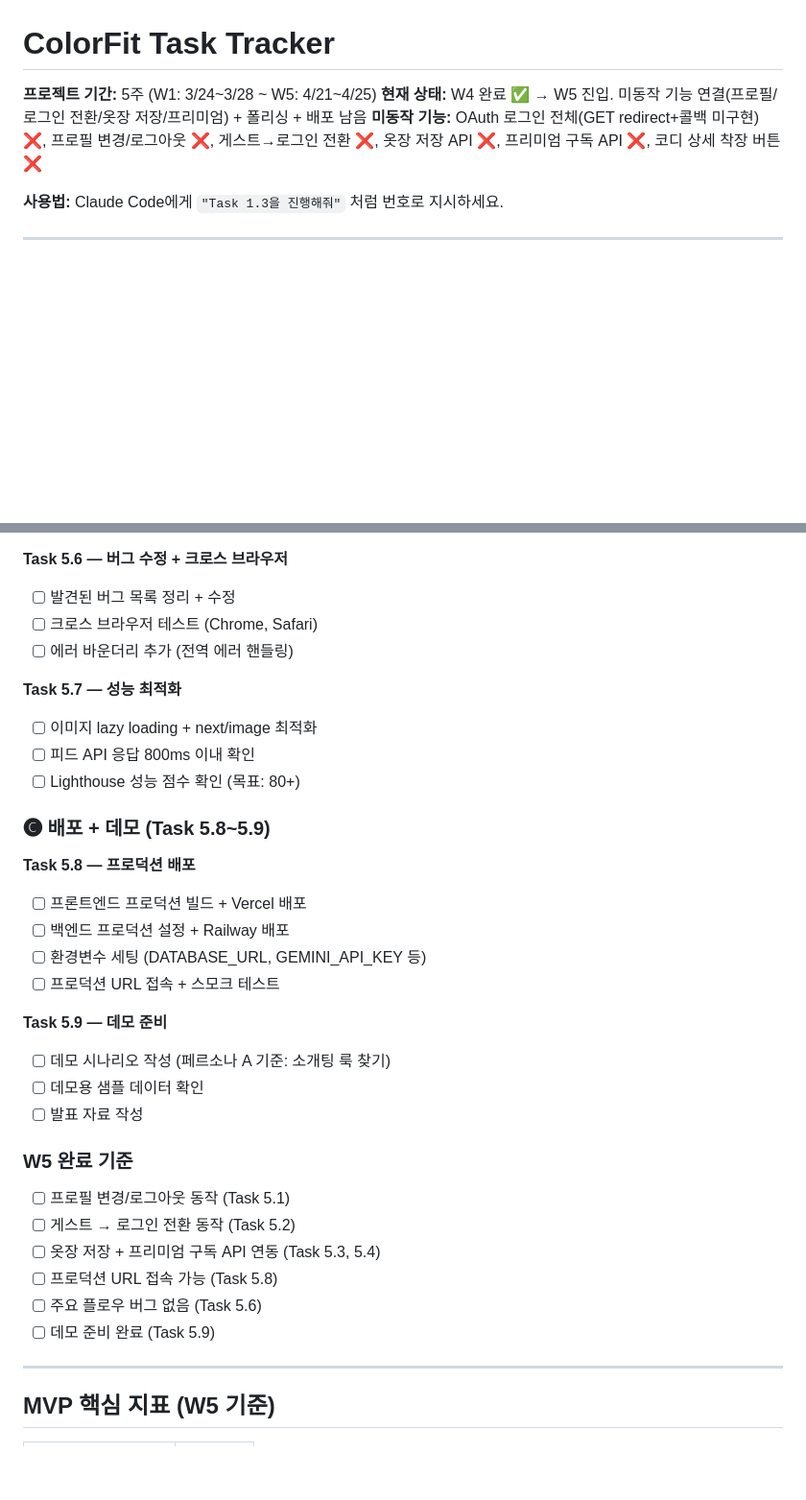
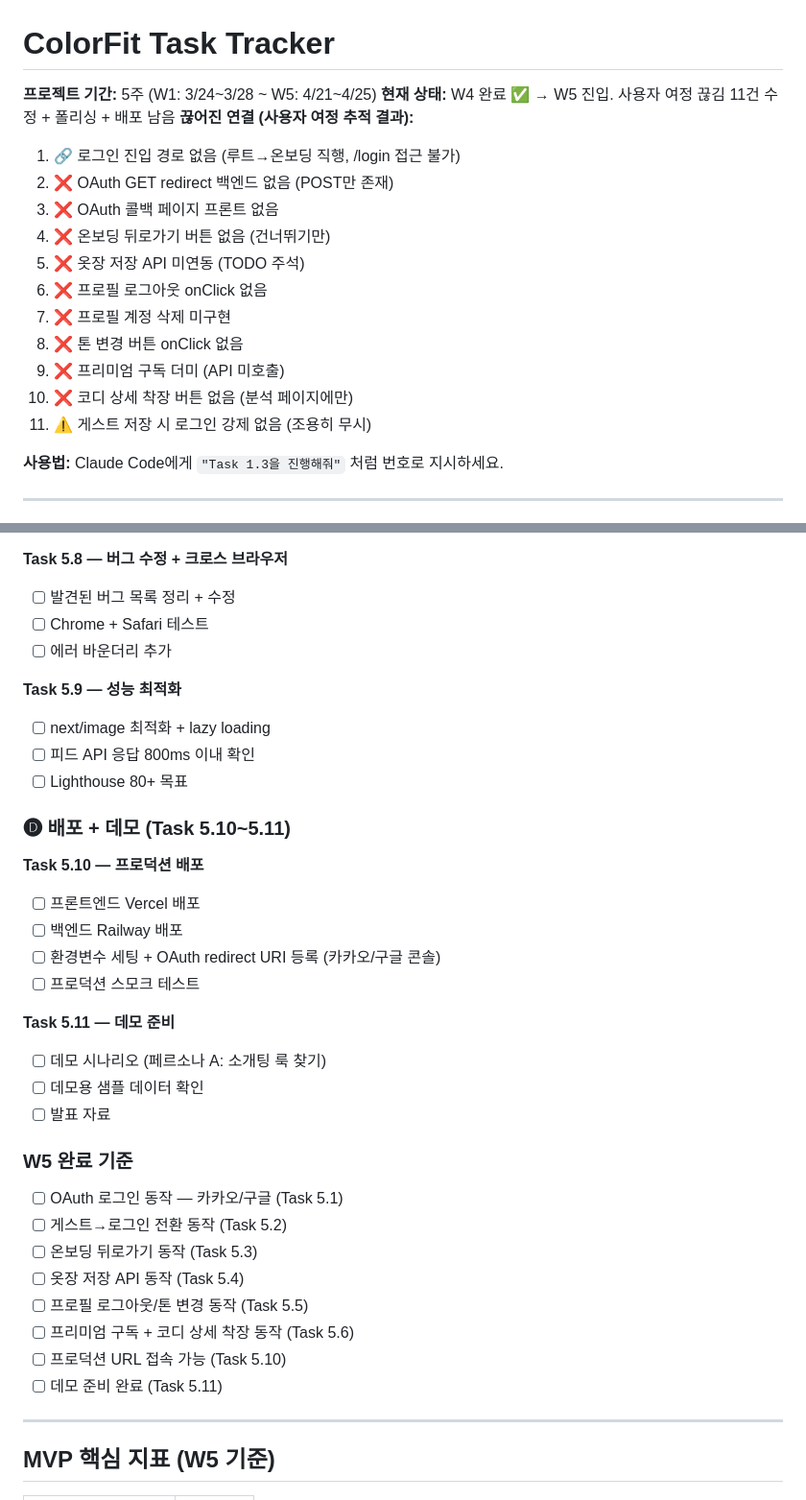
Before and after one commit to 2000silpeed/colorfit, a Markdown page: TASK.md, 2 parts joined by grey strips. Shown at 96% size. Rendered like a GitHub page; blank space fills up the shorter version.

```diff
--- a/TASK.md
+++ b/TASK.md
@@ -1,8 +1,19 @@
 # ColorFit Task Tracker
 
 **프로젝트 기간:** 5주 (W1: 3/24~3/28 ~ W5: 4/21~4/25)
-**현재 상태:** W4 완료 ✅ → W5 진입. 미동작 기능 연결(프로필/로그인 전환/옷장 저장/프리미엄) + 폴리싱 + 배포 남음
-**미동작 기능:** OAuth 로그인 전체(GET redirect+콜백 미구현) ❌, 프로필 변경/로그아웃 ❌, 게스트→로그인 전환 ❌, 옷장 저장 API ❌, 프리미엄 구독 API ❌, 코디 상세 착장 버튼 ❌
+**현재 상태:** W4 완료 ✅ → W5 진입. 사용자 여정 끊김 11건 수정 + 폴리싱 + 배포 남음
+**끊어진 연결 (사용자 여정 추적 결과):**
+1. 🔗 로그인 진입 경로 없음 (루트→온보딩 직행, /login 접근 불가)
+2. ❌ OAuth GET redirect 백엔드 없음 (POST만 존재)
+3. ❌ OAuth 콜백 페이지 프론트 없음
+4. ❌ 온보딩 뒤로가기 버튼 없음 (건너뛰기만)
+5. ❌ 옷장 저장 API 미연동 (TODO 주석)
+6. ❌ 프로필 로그아웃 onClick 없음
+7. ❌ 프로필 계정 삭제 미구현
+8. ❌ 톤 변경 버튼 onClick 없음
+9. ❌ 프리미엄 구독 더미 (API 미호출)
+10. ❌ 코디 상세 착장 버튼 없음 (분석 페이지에만)
+11. ⚠️ 게스트 저장 시 로그인 강제 없음 (조용히 무시)
 
 **사용법:** Claude Code에게 `"Task 1.3을 진행해줘"` 처럼 번호로 지시하세요.
 
@@ -785,35 +815,37 @@ W5 ─── 단독 실행 (통합 작업)
 - [ ] 터치 타겟 44px 이상 확인
 
-**Task 5.6 — 버그 수정 + 크로스 브라우저**
+**Task 5.8 — 버그 수정 + 크로스 브라우저**
 - [ ] 발견된 버그 목록 정리 + 수정
-- [ ] 크로스 브라우저 테스트 (Chrome, Safari)
-- [ ] 에러 바운더리 추가 (전역 에러 핸들링)
+- [ ] Chrome + Safari 테스트
+- [ ] 에러 바운더리 추가
 
-**Task 5.7 — 성능 최적화**
-- [ ] 이미지 lazy loading + next/image 최적화
+**Task 5.9 — 성능 최적화**
+- [ ] next/image 최적화 + lazy loading
 - [ ] 피드 API 응답 800ms 이내 확인
-- [ ] Lighthouse 성능 점수 확인 (목표: 80+)
+- [ ] Lighthouse 80+ 목표
 
-### 🅒 배포 + 데모 (Task 5.8~5.9)
+### 🅓 배포 + 데모 (Task 5.10~5.11)
 
-**Task 5.8 — 프로덕션 배포**
-- [ ] 프론트엔드 프로덕션 빌드 + Vercel 배포
-- [ ] 백엔드 프로덕션 설정 + Railway 배포
-- [ ] 환경변수 세팅 (DATABASE_URL, GEMINI_API_KEY 등)
-- [ ] 프로덕션 URL 접속 + 스모크 테스트
+**Task 5.10 — 프로덕션 배포**
+- [ ] 프론트엔드 Vercel 배포
+- [ ] 백엔드 Railway 배포
+- [ ] 환경변수 세팅 + OAuth redirect URI 등록 (카카오/구글 콘솔)
+- [ ] 프로덕션 스모크 테스트
 
-**Task 5.9 — 데모 준비**
-- [ ] 데모 시나리오 작성 (페르소나 A 기준: 소개팅 룩 찾기)
+**Task 5.11 — 데모 준비**
+- [ ] 데모 시나리오 (페르소나 A: 소개팅 룩 찾기)
 - [ ] 데모용 샘플 데이터 확인
-- [ ] 발표 자료 작성
+- [ ] 발표 자료
 
 ### W5 완료 기준
-- [ ] 프로필 변경/로그아웃 동작 (Task 5.1)
-- [ ] 게스트 → 로그인 전환 동작 (Task 5.2)
-- [ ] 옷장 저장 + 프리미엄 구독 API 연동 (Task 5.3, 5.4)
-- [ ] 프로덕션 URL 접속 가능 (Task 5.8)
-- [ ] 주요 플로우 버그 없음 (Task 5.6)
-- [ ] 데모 준비 완료 (Task 5.9)
+- [ ] OAuth 로그인 동작 — 카카오/구글 (Task 5.1)
+- [ ] 게스트→로그인 전환 동작 (Task 5.2)
+- [ ] 온보딩 뒤로가기 동작 (Task 5.3)
+- [ ] 옷장 저장 API 동작 (Task 5.4)
+- [ ] 프로필 로그아웃/톤 변경 동작 (Task 5.5)
+- [ ] 프리미엄 구독 + 코디 상세 착장 동작 (Task 5.6)
+- [ ] 프로덕션 URL 접속 가능 (Task 5.10)
+- [ ] 데모 준비 완료 (Task 5.11)
 
 ---
 
```
Also changed, not shown: other parts of TASK.md (+49 -30 lines).
